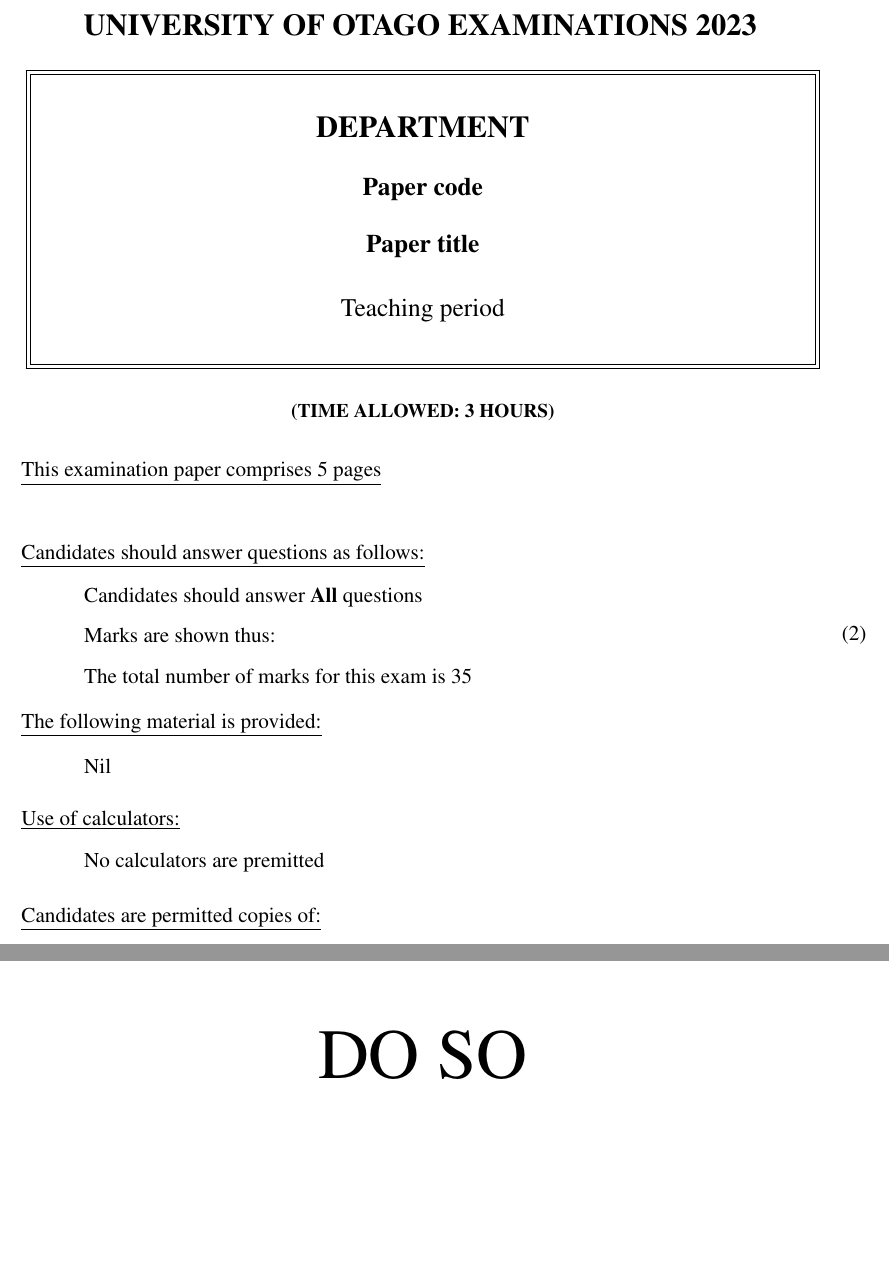
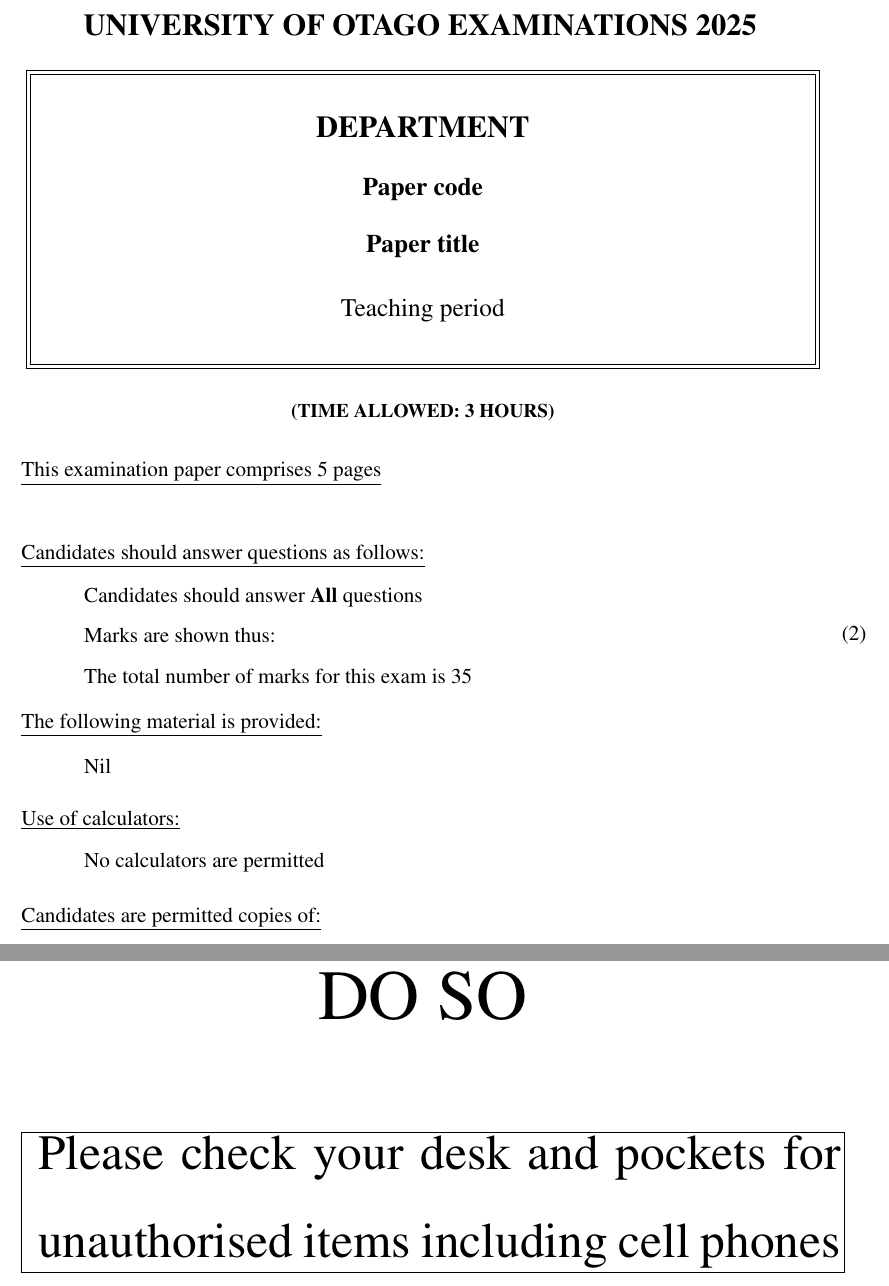
Before and after one commit to PhysicsOtago/OtagoExam, a LaTeX problem sheet (exam.tex, which reads otagoexam.cls): two parts of pages 1 and 6 of 6, joined at a grey line, cut so that both start at the same text, the shorter picture padded with empty space. Compiled offline with pdfLaTeX.

Commit message:
Updates for 2025

```diff
--- a/exam.tex
+++ b/exam.tex
@@ -34,7 +34,7 @@
 \department{Department}
 \papercode{Paper code}
 \papertitle{Paper title}
-\paperyear{2023}
+\paperyear{2025}
 \semester{Teaching period} %Semester One/Semester Two/Summer School
 \timelimit{3 HOURS}
 
--- a/otagoexam.cls
+++ b/otagoexam.cls
@@ -7,7 +7,8 @@
 %\ProvidesClass{otagoexam}[2012/05/06 UoO Physics Exams v0.2, by Jevon]
 %\ProvidesClass{otagoexam}[2023/04/05 UoO Sciences Exams v0.3, by lechszym]
 %\ProvidesClass{otagoexam}[2023/05/01 UoO Sciences Exams v0.4, by lechszym]
-\ProvidesClass{otagoexam}[2023/09/04 UoO Sciences Exams v0.5, by lechszym]
+%\ProvidesClass{otagoexam}[2023/09/04 UoO Sciences Exams v0.5, by lechszym]
+\ProvidesClass{otagoexam}[2024/03/21 UoO Sciences Exams v0.6, by lechszym]
 %---------------------------------------------------------------------
 % Initial Code
 %----------------------------------------------------------
@@ -383,3 +385,11 @@
+    \begin{center}
+    \fbox{
+    \begin{minipage}{1\textwidth}
+    Please check your desk and pockets for
+    unauthorised items including cell phones
+    \end{minipage}}
+
+    \end{center}
 
     \rfoot{\fancyplain{}{}}
 
@@ -390,7 +400,7 @@
 % Calculator pre-defines
 %---------------------------------------------------------------------
 \newcommand{\nocalculators}{
-    No calculators are premitted
+    No calculators are permitted
 }
 
 \newcommand{\listA}{
```
Also changed, not shown: otagoexam.cls (13 more changed lines).
